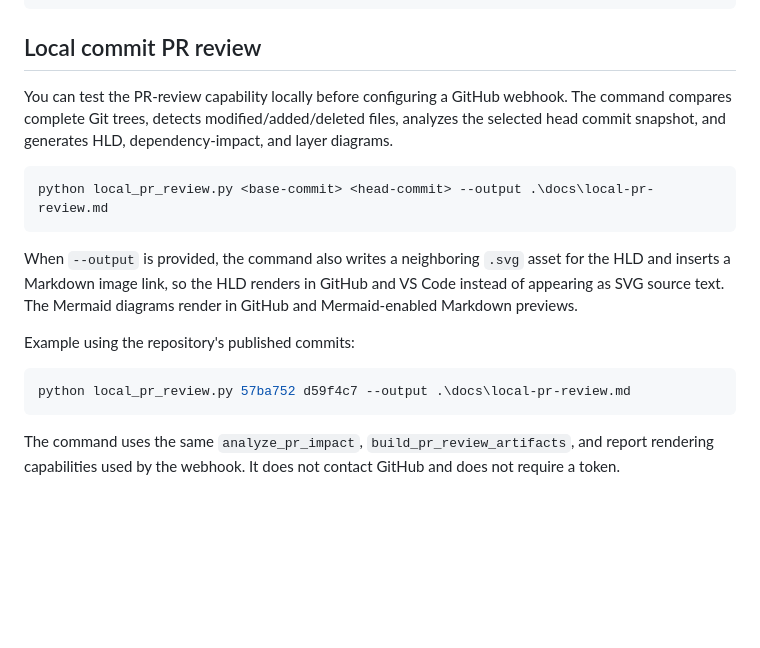
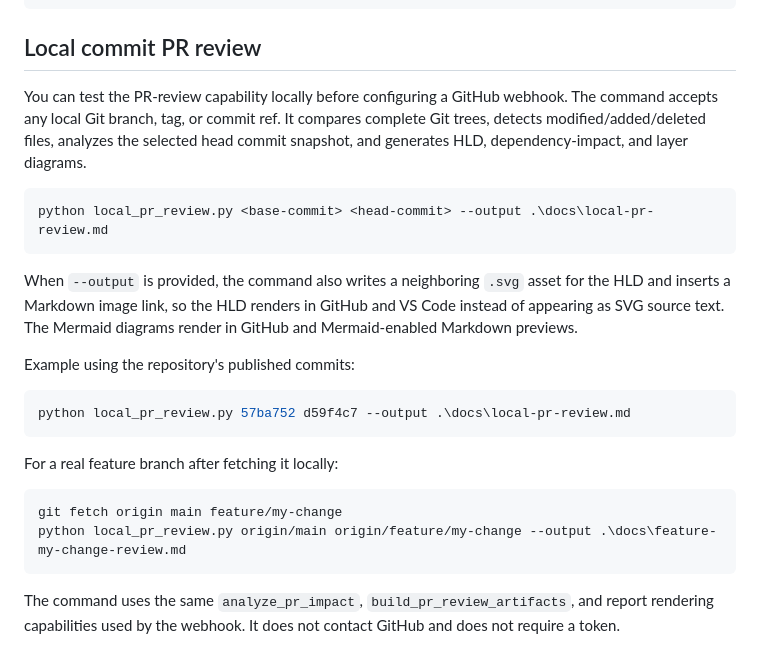
Before and after one commit to Tharunreddygtr/repo-architecture-explorer, a Markdown page: README.md, the part around the change. Rendered like a GitHub page; blank space fills up the shorter version.

Commit message:
Document arbitrary local PR analysis

````diff
--- a/README.md
+++ b/README.md
@@ -281,7 +281,7 @@ python -m pytest -q
 
 ## Local commit PR review
 
-You can test the PR-review capability locally before configuring a GitHub webhook. The command compares complete Git trees, detects modified/added/deleted files, analyzes the selected head commit snapshot, and generates HLD, dependency-impact, and layer diagrams.
+You can test the PR-review capability locally before configuring a GitHub webhook. The command accepts any local Git branch, tag, or commit ref. It compares complete Git trees, detects modified/added/deleted files, analyzes the selected head commit snapshot, and generates HLD, dependency-impact, and layer diagrams.
 
 ```powershell
 python local_pr_review.py <base-commit> <head-commit> --output .\docs\local-pr-review.md
@@ -293,6 +293,13 @@ Example using the repository's published commits:
 
 ```powershell
 python local_pr_review.py 57ba752 d59f4c7 --output .\docs\local-pr-review.md
+```
+
+For a real feature branch after fetching it locally:
+
+```powershell
+git fetch origin main feature/my-change
+python local_pr_review.py origin/main origin/feature/my-change --output .\docs\feature-my-change-review.md
 ```
 
 The command uses the same `analyze_pr_impact`, `build_pr_review_artifacts`, and report rendering capabilities used by the webhook. It does not contact GitHub and does not require a token.
````
